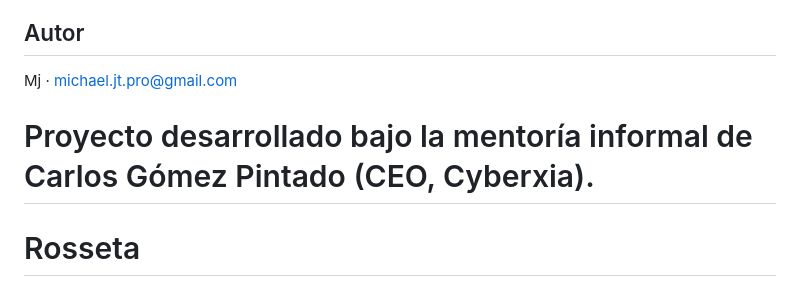
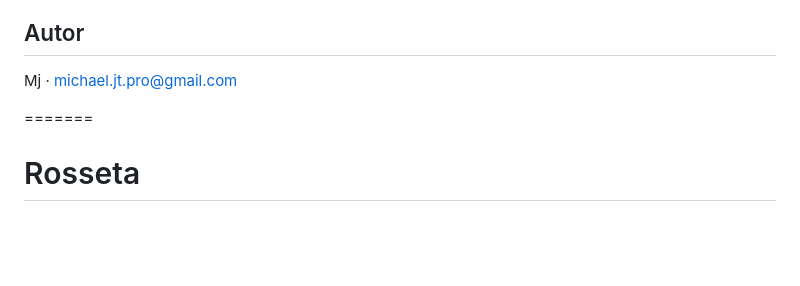
Before and after one commit to MichaelJTG/Rosetta, a Markdown page: README.md, the part around the change. GitHub-like rendering; blank space fills up the shorter version.

Commit message:
Remove mentor attribution from README
Removed mention of Carlos Gómez Pintado from the README.

```diff
--- a/README.md
+++ b/README.md
@@ -115,7 +115,7 @@ Proprietary provisional · ver [LICENSE](./LICENSE). Sujeta a revisión a licenc
 
 Mj · michael.jt.pro@gmail.com
 
-Proyecto desarrollado bajo la mentoría informal de Carlos Gómez Pintado (CEO, Cyberxia).
+
 =======
 # Rosseta
 >>>>>>> 2eb388366f3d391d10ae549c6fd7b50ed0302d4f
```
